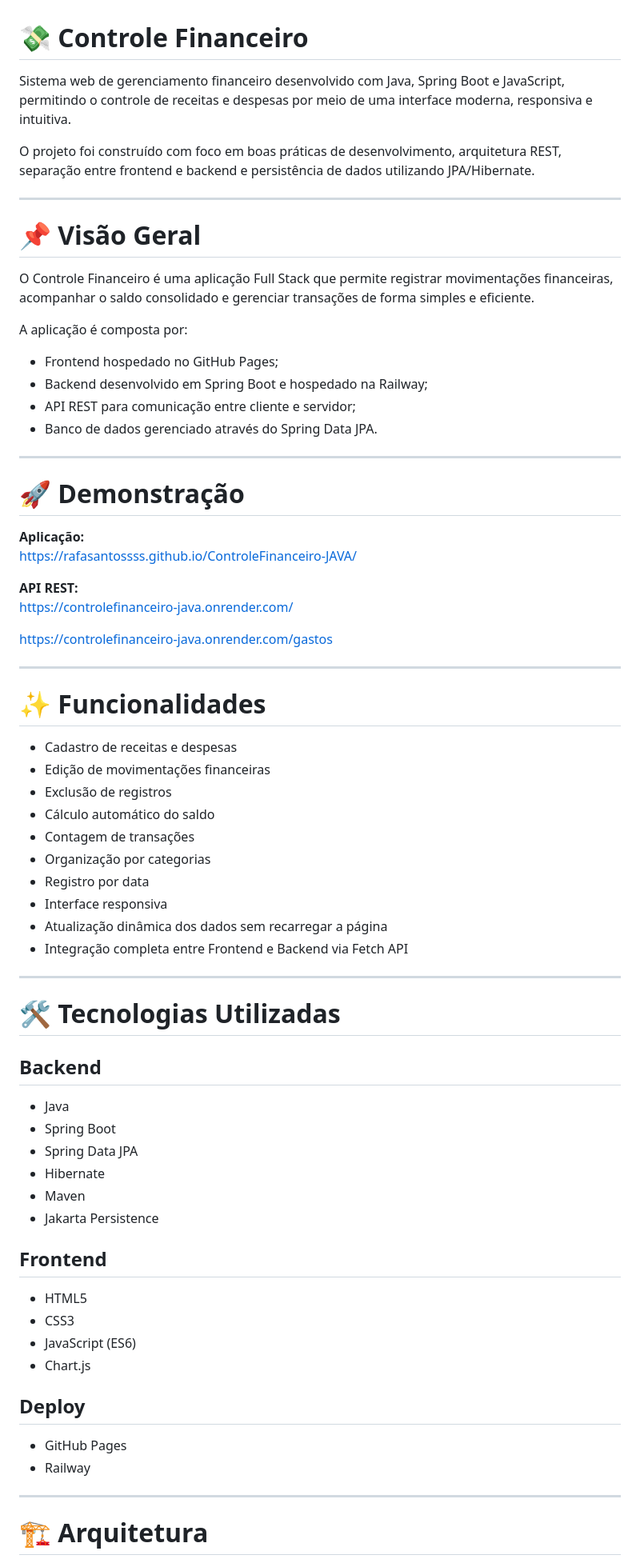
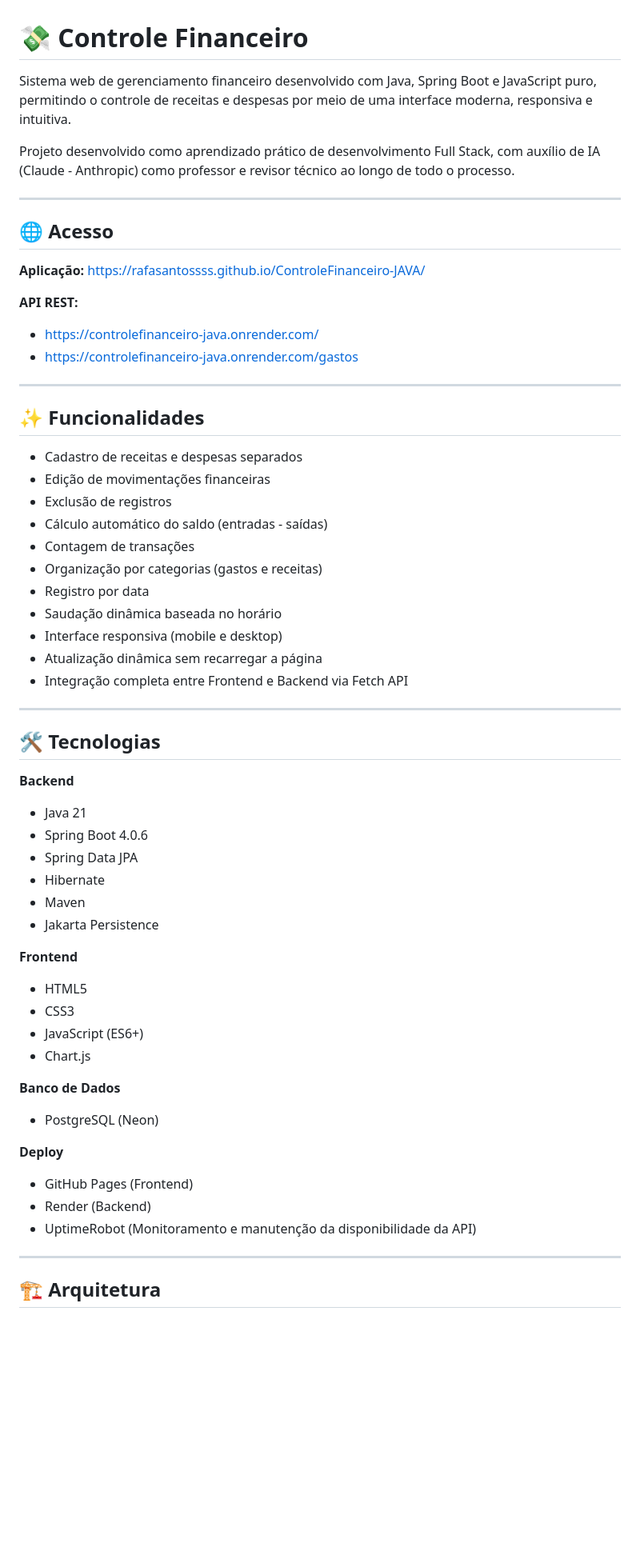
Before and after one commit to rafasantossss/ControleFinanceiro-JAVA, a Markdown page: README.md, the part around one of its changes. Shown at 80% size. GitHub-like rendering; blank space fills up the shorter version.

```diff
--- a/README.md
+++ b/README.md
@@ -1,75 +1,62 @@
 # 💸 Controle Financeiro
 
-Sistema web de gerenciamento financeiro desenvolvido com Java, Spring Boot e JavaScript, permitindo o controle de receitas e despesas por meio de uma interface moderna, responsiva e intuitiva.
+Sistema web de gerenciamento financeiro desenvolvido com Java, Spring Boot e JavaScript puro, permitindo o controle de receitas e despesas por meio de uma interface moderna, responsiva e intuitiva.
 
-O projeto foi construído com foco em boas práticas de desenvolvimento, arquitetura REST, separação entre frontend e backend e persistência de dados utilizando JPA/Hibernate.
+Projeto desenvolvido como aprendizado prático de desenvolvimento Full Stack, com auxílio de IA (Claude - Anthropic) como professor e revisor técnico ao longo de todo o processo.
 
 ---
 
-# 📌 Visão Geral
+## 🌐 Acesso
 
-O Controle Financeiro é uma aplicação Full Stack que permite registrar movimentações financeiras, acompanhar o saldo consolidado e gerenciar transações de forma simples e eficiente.
+**Aplicação:** https://rafasantossss.github.io/ControleFinanceiro-JAVA/
 
-A aplicação é composta por:
-
-- Frontend hospedado no GitHub Pages;
-- Backend desenvolvido em Spring Boot e hospedado na Railway;
-- API REST para comunicação entre cliente e servidor;
-- Banco de dados gerenciado através do Spring Data JPA.
+**API REST:**
+- https://controlefinanceiro-java.onrender.com/
+- https://controlefinanceiro-java.onrender.com/gastos
 
 ---
 
-# 🚀 Demonstração
+## ✨ Funcionalidades
 
-**Aplicação:**
-https://rafasantossss.github.io/ControleFinanceiro-JAVA/
-
-**API REST:**
-https://controlefinanceiro-java.onrender.com/
-
-https://controlefinanceiro-java.onrender.com/gastos
-
----
-
-# ✨ Funcionalidades
-
-- Cadastro de receitas e despesas
+- Cadastro de receitas e despesas separados
 - Edição de movimentações financeiras
 - Exclusão de registros
-- Cálculo automático do saldo
+- Cálculo automático do saldo (entradas - saídas)
 - Contagem de transações
-- Organização por categorias
+- Organização por categorias (gastos e receitas)
 - Registro por data
-- Interface responsiva
-- Atualização dinâmica dos dados sem recarregar a página
+- Saudação dinâmica baseada no horário
+- Interface responsiva (mobile e desktop)
+- Atualização dinâmica sem recarregar a página
 - Integração completa entre Frontend e Backend via Fetch API
 
 ---
 
-# 🛠 Tecnologias Utilizadas
+## 🛠 Tecnologias
 
-## Backend
-
-- Java
-- Spring Boot
+**Backend**
+- Java 21
+- Spring Boot 4.0.6
 - Spring Data JPA
 - Hibernate
 - Maven
 - Jakarta Persistence
 
-## Frontend
-
+**Frontend**
 - HTML5
 - CSS3
-- JavaScript (ES6)
+- JavaScript (ES6+)
 - Chart.js
 
-## Deploy
+**Banco de Dados**
+- PostgreSQL (Neon)
 
-- GitHub Pages
-- Railway
+**Deploy**
+- GitHub Pages (Frontend)
+- Render (Backend)
+- UptimeRobot (Monitoramento e manutenção da disponibilidade da API)
 
 ---
 
-# 🏗 Arquitetura
+## 🏗 Arquitetura
 
```
Also changed, not shown: other parts of README.md (+76 -108 lines).
